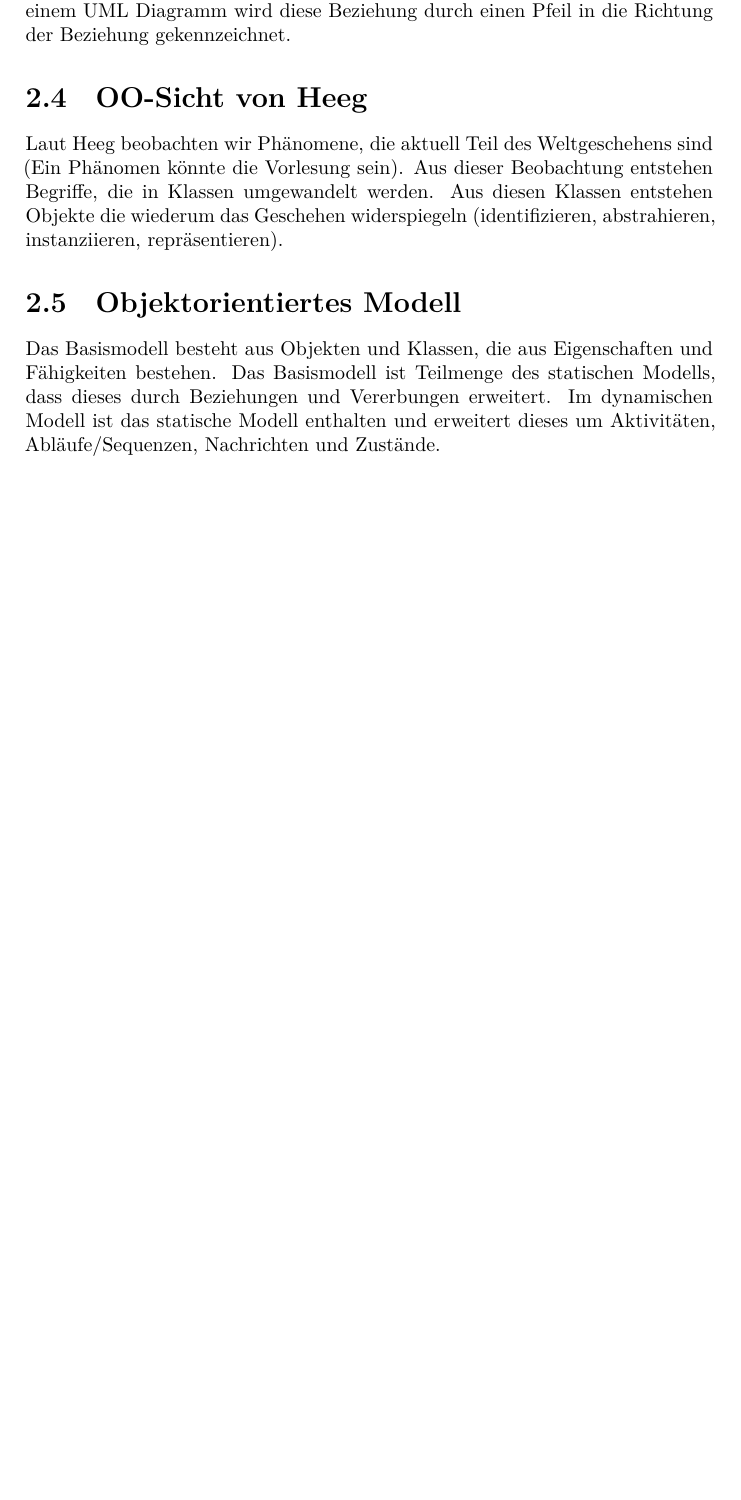
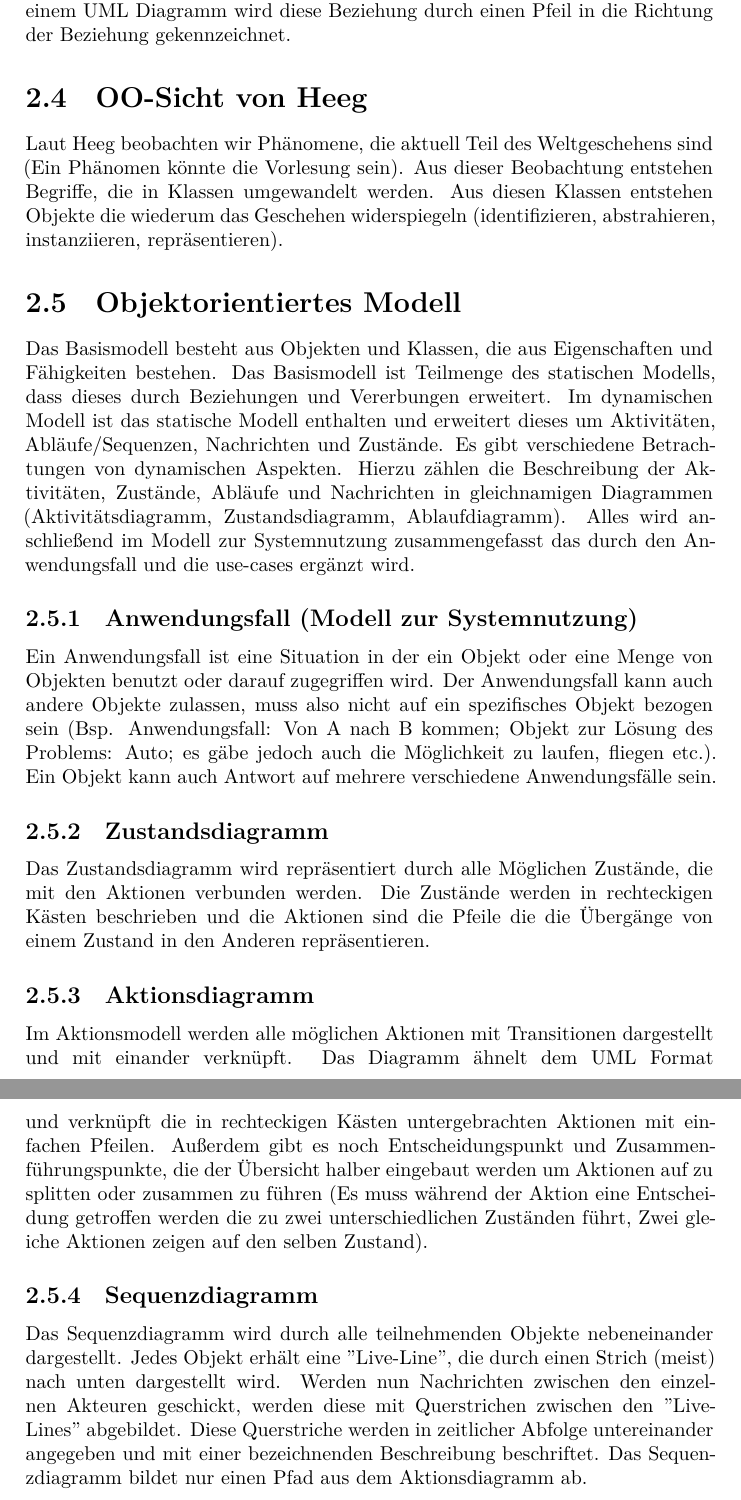
Before and after one commit to janAtHub/AdvancedSE, a LaTeX document (main.tex, which reads content/chapters/2.tex): part of page 5 of 5 before the commit and two parts of pages 5 and 6 of 6 after it, the two joined at a grey line, cut so that both start at the same text, the shorter picture padded with empty space. Compiled offline with XeLaTeX.

```diff
--- a/content/chapters/2.tex
+++ b/content/chapters/2.tex
@@ -47,4 +47,16 @@
 Laut Heeg beobachten wir Phänomene, die aktuell Teil des Weltgeschehens sind (Ein Phänomen könnte die Vorlesung sein). Aus dieser Beobachtung entstehen Begriffe, die in Klassen umgewandelt werden. Aus diesen Klassen entstehen Objekte die wiederum das Geschehen widerspiegeln (identifizieren, abstrahieren, instanziieren, repräsentieren).
 
 \section{Objektorientiertes Modell}
-Das Basismodell besteht aus Objekten und Klassen, die aus Eigenschaften und Fähigkeiten bestehen. Das Basismodell ist Teilmenge des statischen Modells, dass dieses durch Beziehungen und Vererbungen erweitert. Im dynamischen Modell ist das statische Modell enthalten und erweitert dieses um Aktivitäten, Abläufe/Sequenzen, Nachrichten und Zustände.
+Das Basismodell besteht aus Objekten und Klassen, die aus Eigenschaften und Fähigkeiten bestehen. Das Basismodell ist Teilmenge des statischen Modells, dass dieses durch Beziehungen und Vererbungen erweitert. Im dynamischen Modell ist das statische Modell enthalten und erweitert dieses um Aktivitäten, Abläufe/Sequenzen, Nachrichten und Zustände. Es gibt verschiedene Betrachtungen von dynamischen Aspekten. Hierzu zählen die Beschreibung der Aktivitäten, Zustände, Abläufe und Nachrichten in gleichnamigen Diagrammen (Aktivitätsdiagramm, Zustandsdiagramm, Ablaufdiagramm). Alles wird anschließend im Modell zur Systemnutzung zusammengefasst das durch den Anwendungsfall und die use-cases ergänzt wird.
+
+\subsection{Anwendungsfall (Modell zur Systemnutzung)}
+Ein Anwendungsfall ist eine Situation in der ein Objekt oder eine Menge von Objekten benutzt oder darauf zugegriffen wird. Der Anwendungsfall kann auch andere Objekte zulassen, muss also nicht auf ein spezifisches Objekt bezogen sein (Bsp. Anwendungsfall: Von A nach B kommen; Objekt zur Lösung des Problems: Auto; es gäbe jedoch auch die Möglichkeit zu laufen, fliegen etc.). Ein Objekt kann auch Antwort auf mehrere verschiedene Anwendungsfälle sein.
+
+\subsection{Zustandsdiagramm}
+Das Zustandsdiagramm wird repräsentiert durch alle Möglichen Zustände, die mit den Aktionen verbunden werden. Die Zustände werden in rechteckigen Kästen beschrieben und die Aktionen sind die Pfeile die die Übergänge von einem Zustand in den Anderen repräsentieren.
+
+\subsection{Aktionsdiagramm}
+Im Aktionsmodell werden alle möglichen Aktionen mit Transitionen dargestellt und mit einander verknüpft. Das Diagramm ähnelt dem UML Format und verknüpft die in rechteckigen Kästen untergebrachten Aktionen mit einfachen Pfeilen. Außerdem gibt es noch Entscheidungspunkt und Zusammenführungspunkte, die der Übersicht halber eingebaut werden um Aktionen auf zu splitten oder zusammen zu führen (Es muss während der Aktion eine Entscheidung getroffen werden die zu zwei unterschiedlichen Zuständen führt, Zwei gleiche Aktionen zeigen auf den selben Zustand).
+
+\subsection{Sequenzdiagramm}
+Das Sequenzdiagramm wird durch alle teilnehmenden Objekte nebeneinander dargestellt. Jedes Objekt erhält eine "Live-Line", die durch einen Strich (meist) nach unten dargestellt wird. Werden nun Nachrichten zwischen den einzelnen Akteuren geschickt, werden diese mit Querstrichen zwischen den "Live-Lines" abgebildet. Diese Querstriche werden in zeitlicher Abfolge untereinander angegeben und mit einer bezeichnenden Beschreibung beschriftet. Das Sequenzdiagramm bildet nur einen Pfad aus dem Aktionsdiagramm ab.
```
Also changed, not shown: main.pdf.
